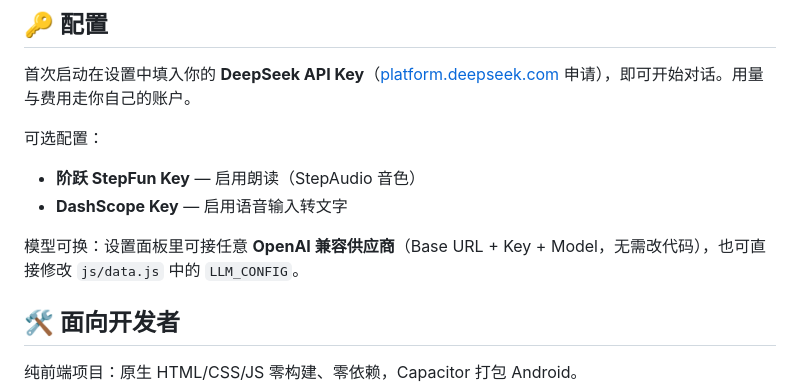
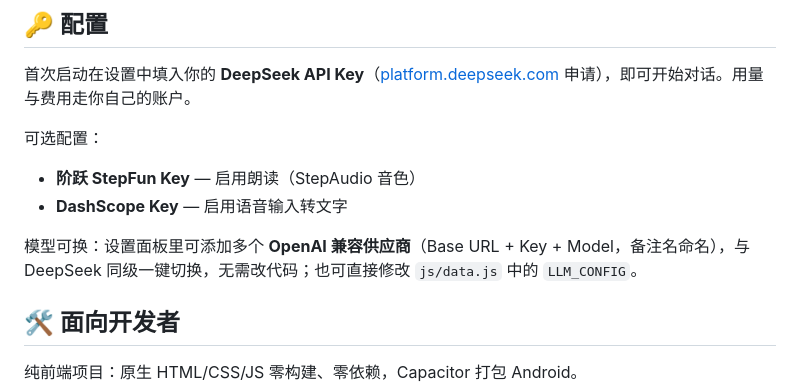
Before and after one commit to chemmy-11/moonveil, a Markdown page: README.md, the part around the change. GitHub-like rendering.

Commit message:
docs: v0.4.3 行补自定义供应商两卡（深度思考开放 + 多槽位）；README 供应商措辞更新

```diff
--- a/README.md
+++ b/README.md
@@ -66,7 +66,7 @@ npm run dev        # 或 python -m http.server 8080
 - **阶跃 StepFun Key** — 启用朗读（StepAudio 音色）
 - **DashScope Key** — 启用语音输入转文字
 
-模型可换：设置面板里可接任意 **OpenAI 兼容供应商**（Base URL + Key + Model，无需改代码），也可直接修改 `js/data.js` 中的 `LLM_CONFIG`。
+模型可换：设置面板里可添加多个 **OpenAI 兼容供应商**（Base URL + Key + Model，备注名命名），与 DeepSeek 同级一键切换，无需改代码；也可直接修改 `js/data.js` 中的 `LLM_CONFIG`。
 
 ## 🛠 面向开发者
 
```
Also changed, not shown: docs/roadmap.md (+1 -1 lines).
